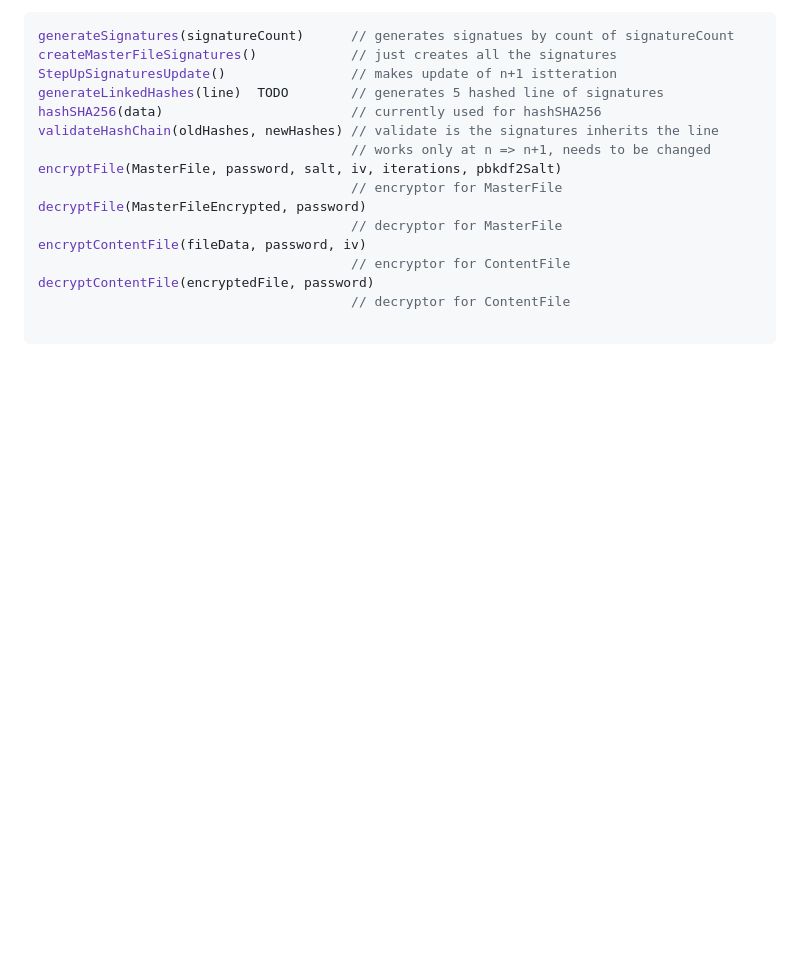
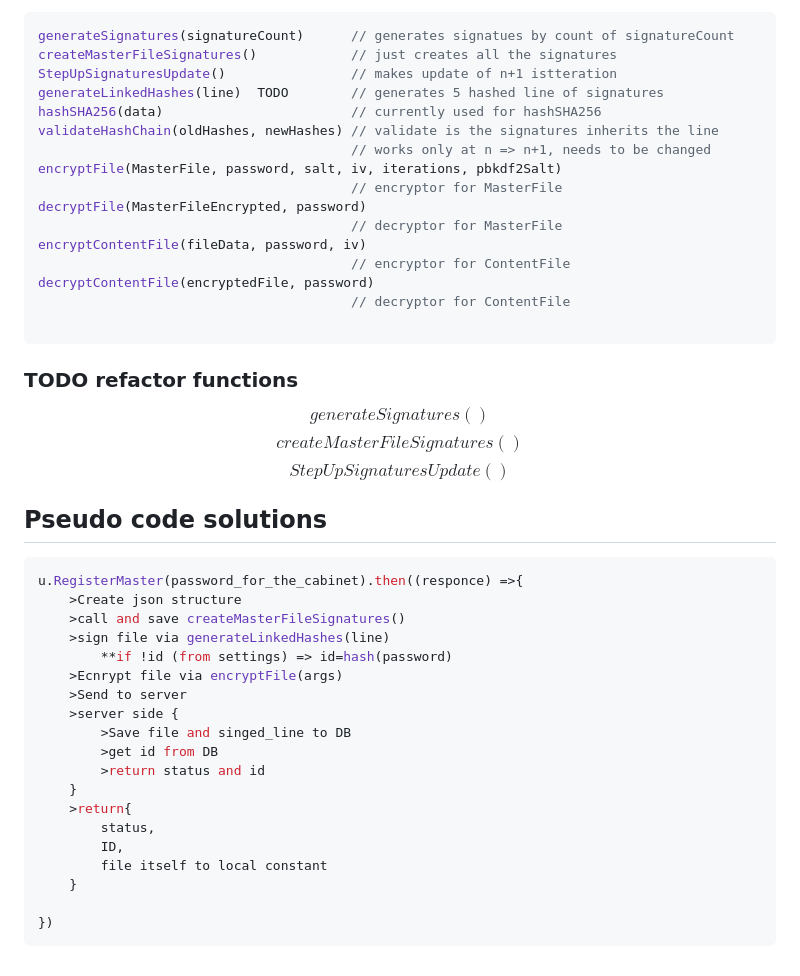
Before and after one commit to iammarguuss/Ulda0, a Markdown page: README.md, the part around the change. GitHub-like rendering; blank space fills up the shorter version.

````diff
--- a/README.md
+++ b/README.md
@@ -188,3 +188,33 @@ decryptContentFile(encryptedFile, password)
                                         // decryptor for ContentFile
 
 ```
+
+### TODO refactor functions
+$$generateSignatures()$$
+$$createMasterFileSignatures()$$
+$$StepUpSignaturesUpdate()$$
+
+
+## Pseudo code solutions
+
+```js
+u.RegisterMaster(password_for_the_cabinet).then((responce) =>{
+	>Create json structure
+	>call and save createMasterFileSignatures()
+	>sign file via generateLinkedHashes(line)
+		**if !id (from settings) => id=hash(password)
+	>Ecnrypt file via encryptFile(args)
+	>Send to server
+	>server side {
+		>Save file and singed_line to DB
+		>get id from DB
+		>return status and id
+	}
+	>return{
+		status,
+		ID,
+		file itself to local constant
+	}
+
+})
+```
````
